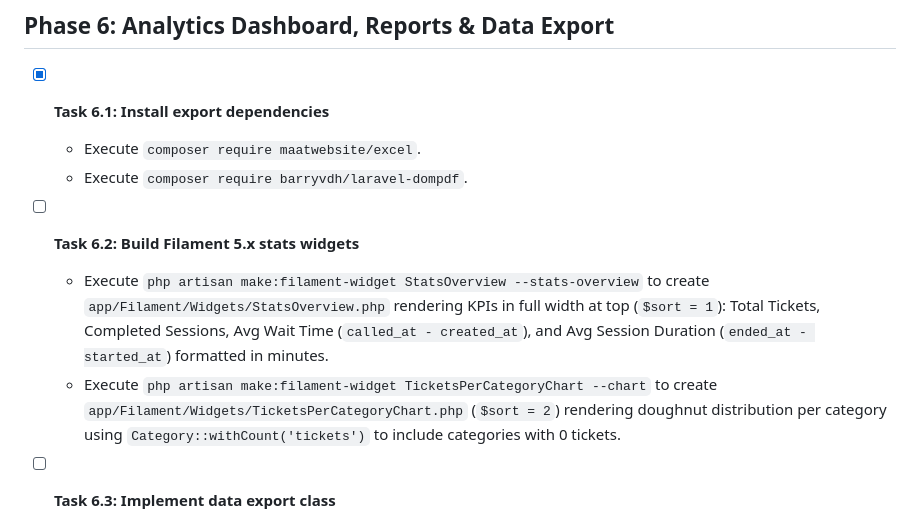
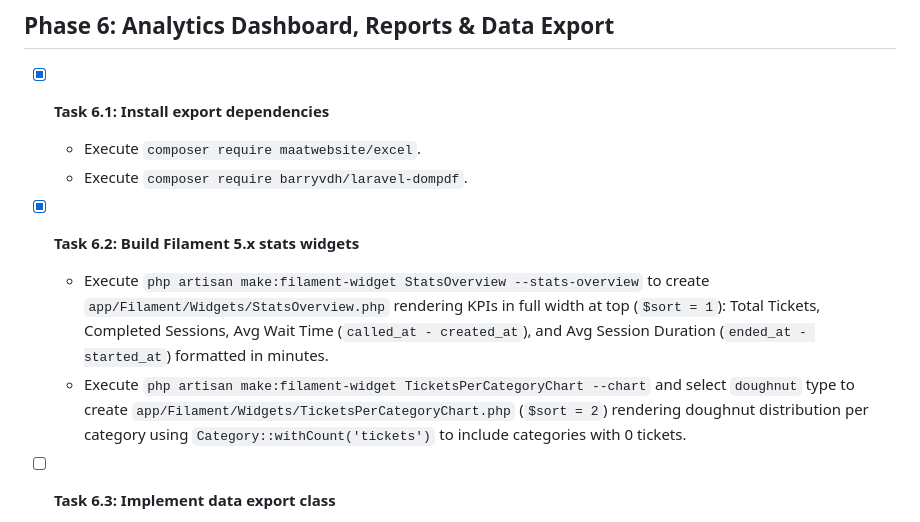
Before and after one commit to Alex-Jhordan/turnify, a Markdown page: TASKLOG.md, the part around the change. Rendered like a GitHub page.

Commit message:
docs(agent): mark task 6.2 as completed

```diff
--- a/TASKLOG.md
+++ b/TASKLOG.md
@@ -160,9 +160,9 @@
   * Execute `composer require maatwebsite/excel`.
   * Execute `composer require barryvdh/laravel-dompdf`.
 
-- [ ] **Task 6.2: Build Filament 5.x stats widgets**
+- [X] **Task 6.2: Build Filament 5.x stats widgets**
   * Execute `php artisan make:filament-widget StatsOverview --stats-overview` to create `app/Filament/Widgets/StatsOverview.php` rendering KPIs in full width at top (`$sort = 1`): Total Tickets, Completed Sessions, Avg Wait Time (`called_at - created_at`), and Avg Session Duration (`ended_at - started_at`) formatted in minutes.
-  * Execute `php artisan make:filament-widget TicketsPerCategoryChart --chart` to create `app/Filament/Widgets/TicketsPerCategoryChart.php` (`$sort = 2`) rendering doughnut distribution per category using `Category::withCount('tickets')` to include categories with 0 tickets.
+  * Execute `php artisan make:filament-widget TicketsPerCategoryChart --chart` and select `doughnut` type to create `app/Filament/Widgets/TicketsPerCategoryChart.php` (`$sort = 2`) rendering doughnut distribution per category using `Category::withCount('tickets')` to include categories with 0 tickets.
 
 - [ ] **Task 6.3: Implement data export class**
   * Create `app/Exports/TicketsExport.php` implementing `FromQuery`, `WithHeadings`, `WithMapping`.
```
